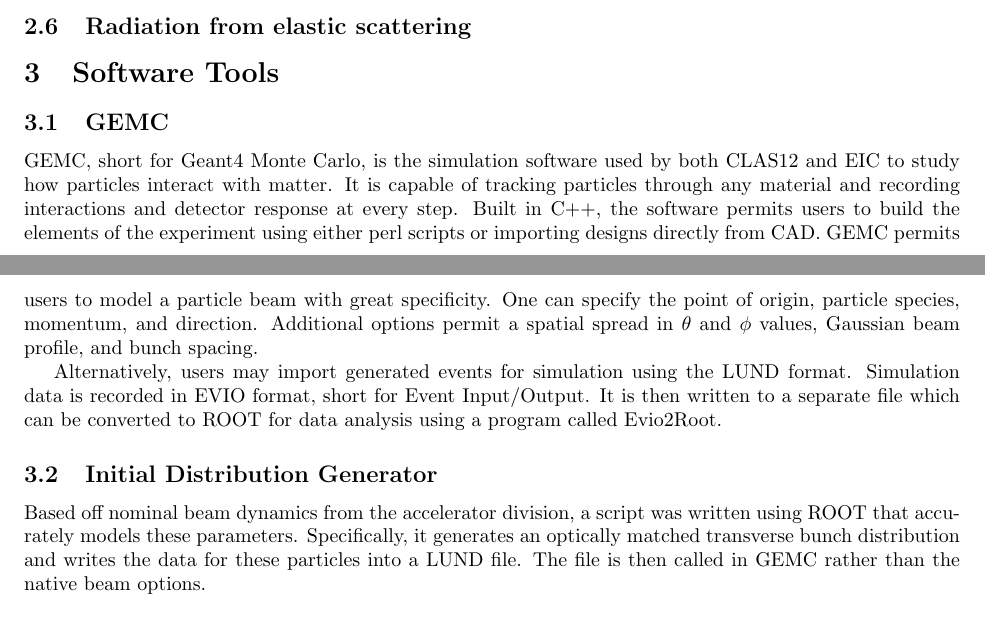
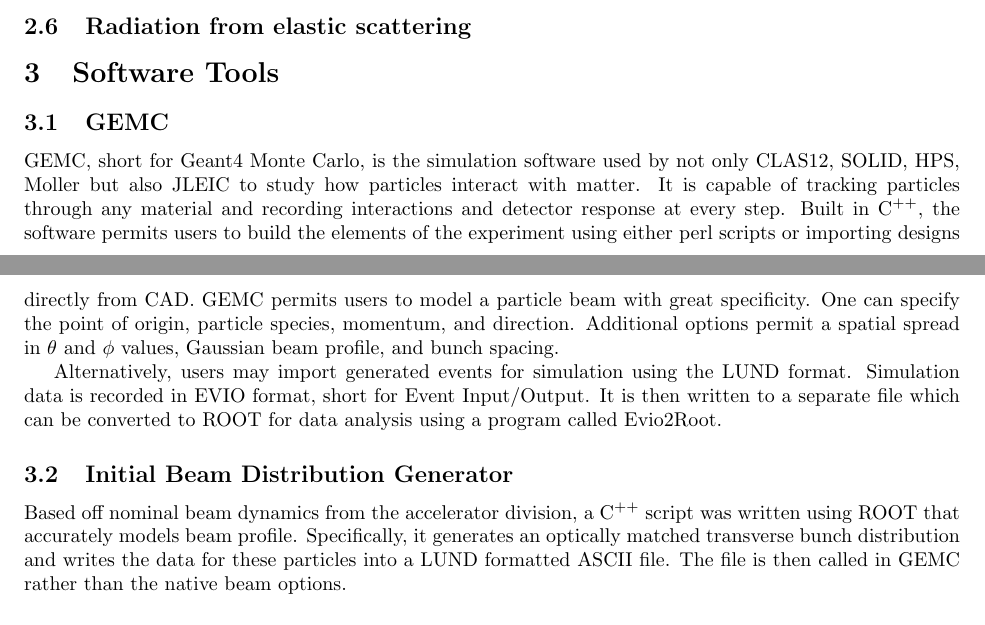
Before and after one commit to cploen/eic_bgs_proposal, a LaTeX paper (tex/document/EIC-BGS-Proposal-main.tex, which reads tex/software/software.tex): two parts of pages 4 and 5 of 18, joined at a grey line, cut so that both start at the same text. Compiled offline with pdfLaTeX.

Commit message:
merge with KJP's version

```diff
--- a/tex/software/software.tex
+++ b/tex/software/software.tex
@@ -1,11 +1,11 @@
 \subsection{GEMC}
 
-GEMC, short for Geant4 Monte Carlo, is the simulation software used by both CLAS12 and EIC to study how particles interact with matter.  It is capable of tracking particles through any material and recording interactions and detector response at every step.  Built in C++, the software permits users to build the elements of the experiment using either perl scripts or importing designs directly from CAD.  GEMC permits users to model a particle beam with great specificity.  One can specify the point of origin, particle species, momentum, and direction.  Additional options permit a spatial spread in $\theta$ and $\phi$ values, Gaussian beam profile, and bunch spacing.
+GEMC, short for Geant4 Monte Carlo, is the simulation software used by not only CLAS12, SOLID, HPS, Moller but also JLEIC to study how particles interact with matter.  It is capable of tracking particles through any material and recording interactions and detector response at every step.  Built in C$^{++}$, the software permits users to build the elements of the experiment using either perl scripts or importing designs directly from CAD.  GEMC permits users to model a particle beam with great specificity.  One can specify the point of origin, particle species, momentum, and direction.  Additional options permit a spatial spread in $\theta$ and $\phi$ values, Gaussian beam profile, and bunch spacing.
 
 Alternatively, users may import generated events for simulation using the LUND format.  Simulation data is recorded in EVIO format, short for Event Input/Output.  It is then written to a separate file which can be converted to ROOT for data analysis using a program called Evio2Root.
 
-\subsection{Initial Distribution Generator}
-Based off nominal beam dynamics from the accelerator division, a script was written using ROOT that accurately models these parameters.  Specifically, it generates an optically matched transverse bunch distribution and writes the data for these particles into a LUND file.  The file is then called in GEMC rather than the native beam options.
+\subsection{Initial Beam Distribution Generator}
+Based off nominal beam dynamics from the accelerator division, a C$^{++}$ script was written using ROOT that accurately models beam profile.  Specifically, it generates an optically matched transverse bunch distribution and writes the data for these particles into a LUND formatted ASCII file.  The file is then called in GEMC rather than the native beam options.
 
 
 \subsection{Molflow+}
```
Also changed, not shown: tex/approach/workflow.tex (+2 -2 lines), tex/overview/design_overview.tex (+2 -2 lines).
